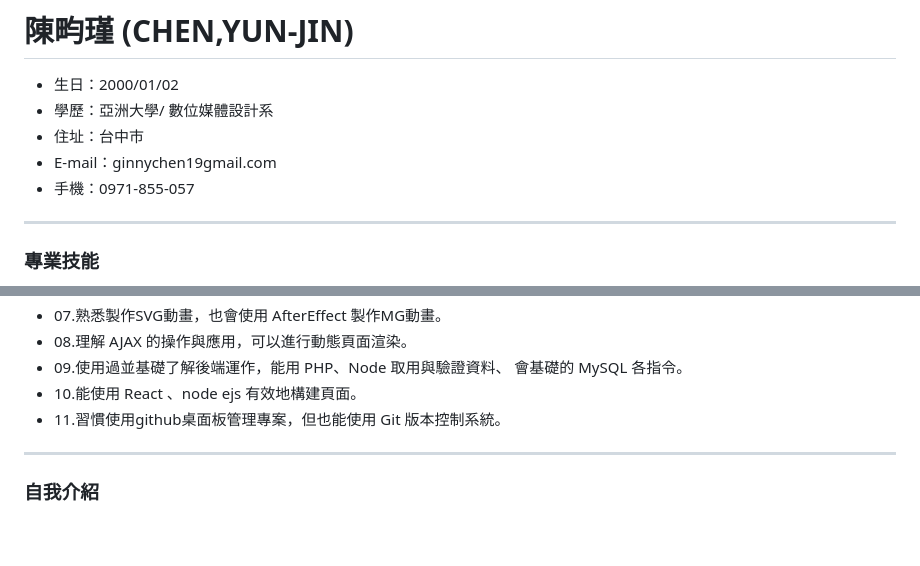
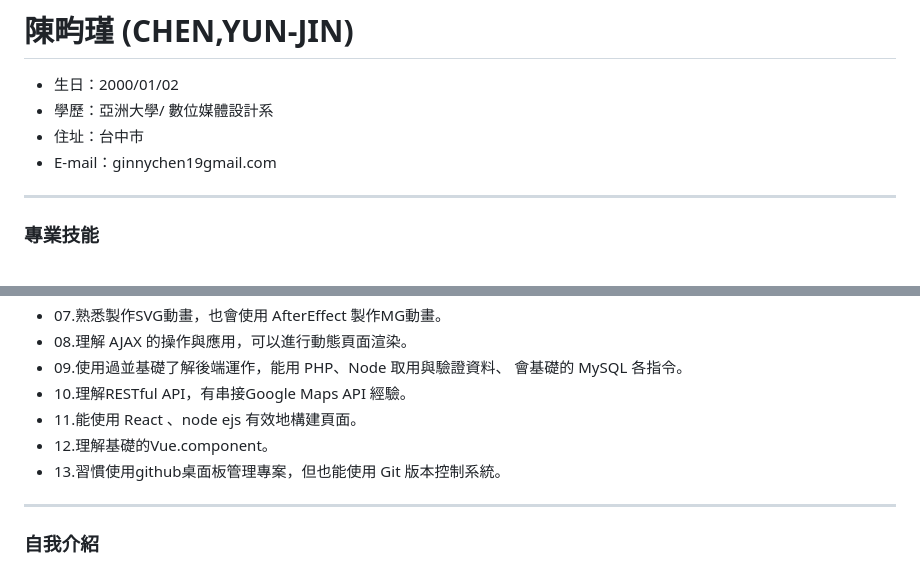
Before and after one commit to ginnychen19/ginnychen19.github.io, a Markdown page: README.md, 2 parts joined by grey strips. Rendered like a GitHub page; blank space fills up the shorter version.

```diff
--- a/README.md
+++ b/README.md
@@ -3,7 +3,6 @@
 - 學歷：亞洲大學/ 數位媒體設計系
 - 住址：台中市
 - E-mail：ginnychen19gmail.com
-- 手機：0971-855-057
 <hr>
 
 ### 專業技能
@@ -25,8 +24,10 @@
 - 07.熟悉製作SVG動畫，也會使用 AfterEffect 製作MG動畫。<BR>
 - 08.理解 AJAX  的操作與應用，可以進行動態頁面渲染。<BR>
 - 09.使用過並基礎了解後端運作，能用 PHP、Node 取用與驗證資料、 會基礎的 MySQL 各指令。<BR>
-- 10.能使用 React 、node ejs 有效地構建頁面。<BR>
-- 11.習慣使用github桌面板管理專案，但也能使用 Git 版本控制系統。<BR>
+- 10.理解RESTful API，有串接Google Maps API 經驗。<BR>
+- 11.能使用 React 、node ejs 有效地構建頁面。<BR>
+- 12.理解基礎的Vue.component。<BR>
+- 13.習慣使用github桌面板管理專案，但也能使用 Git 版本控制系統。<BR>
 <hr>
 
 ### 自我介紹
```
